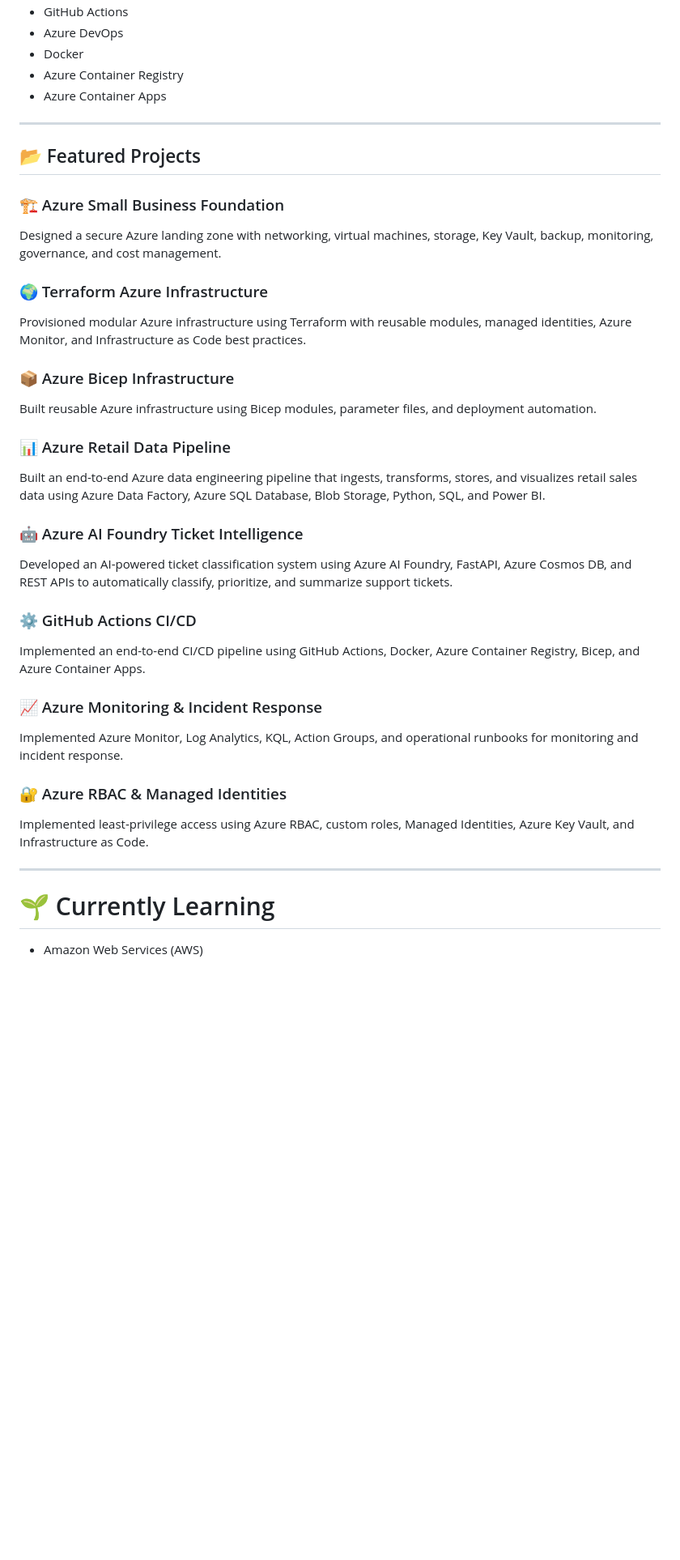
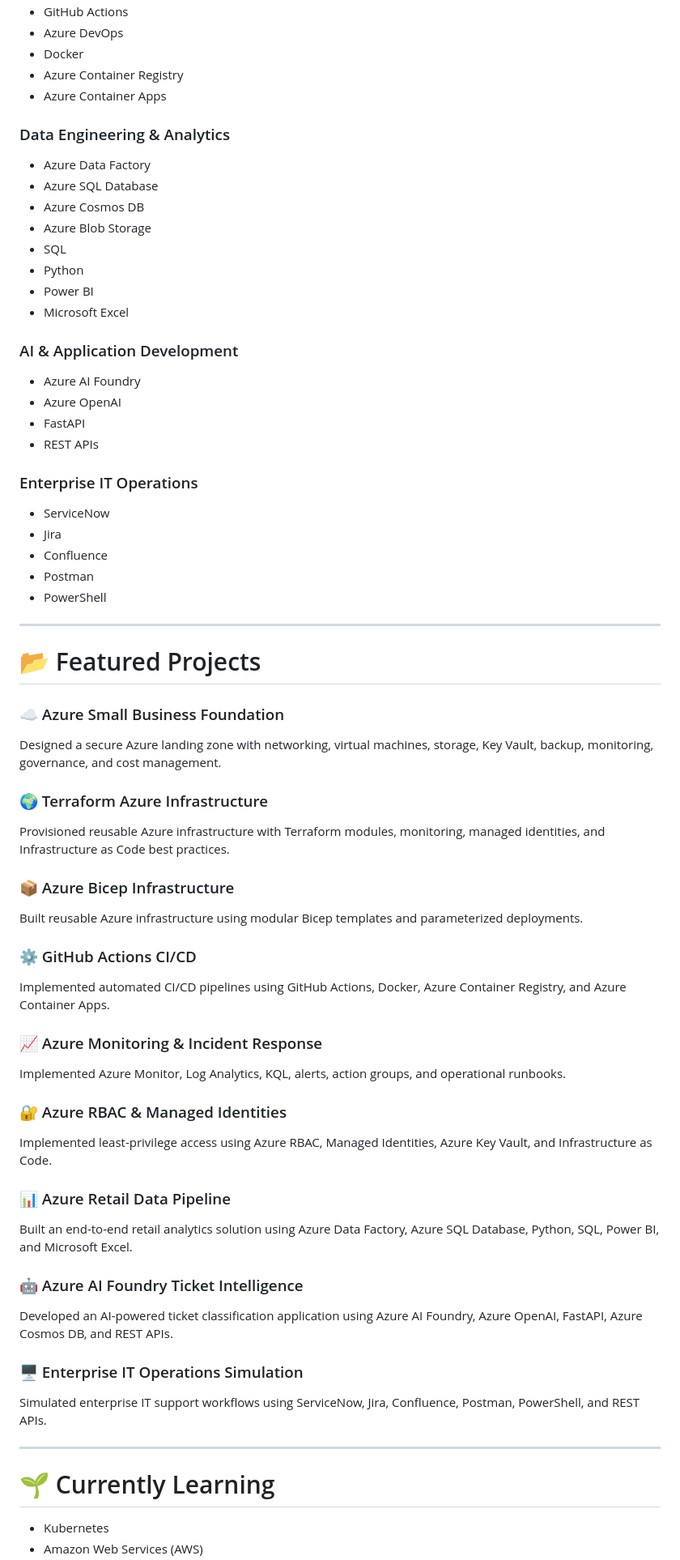
Before and after one commit to ShivamP63/ShivamP63, a Markdown page: README.md, the part around the change printed below. Shown: that part at 81% size. GitHub-like rendering; blank space fills up the shorter version.

```diff
--- a/README.md
+++ b/README.md
@@ -66,36 +54,63 @@ My GitHub portfolio showcases production-inspired Azure projects built with Infr
 - Azure Container Registry
 - Azure Container Apps
 
+### Data Engineering & Analytics
+- Azure Data Factory
+- Azure SQL Database
+- Azure Cosmos DB
+- Azure Blob Storage
+- SQL
+- Python
+- Power BI
+- Microsoft Excel
+
+### AI & Application Development
+- Azure AI Foundry
+- Azure OpenAI
+- FastAPI
+- REST APIs
+
+### Enterprise IT Operations
+- ServiceNow
+- Jira
+- Confluence
+- Postman
+- PowerShell
+
 ---
 
-## 📂 Featured Projects
+# 📂 Featured Projects
 
-### 🏗 Azure Small Business Foundation
+### ☁️ Azure Small Business Foundation
 Designed a secure Azure landing zone with networking, virtual machines, storage, Key Vault, backup, monitoring, governance, and cost management.
 
 ### 🌍 Terraform Azure Infrastructure
-Provisioned modular Azure infrastructure using Terraform with reusable modules, managed identities, Azure Monitor, and Infrastructure as Code best practices.
+Provisioned reusable Azure infrastructure with Terraform modules, monitoring, managed identities, and Infrastructure as Code best practices.
 
 ### 📦 Azure Bicep Infrastructure
-Built reusable Azure infrastructure using Bicep modules, parameter files, and deployment automation.
+Built reusable Azure infrastructure using modular Bicep templates and parameterized deployments.
+
+### ⚙️ GitHub Actions CI/CD
+Implemented automated CI/CD pipelines using GitHub Actions, Docker, Azure Container Registry, and Azure Container Apps.
+
+### 📈 Azure Monitoring & Incident Response
+Implemented Azure Monitor, Log Analytics, KQL, alerts, action groups, and operational runbooks.
+
+### 🔐 Azure RBAC & Managed Identities
+Implemented least-privilege access using Azure RBAC, Managed Identities, Azure Key Vault, and Infrastructure as Code.
 
 ### 📊 Azure Retail Data Pipeline
-Built an end-to-end Azure data engineering pipeline that ingests, transforms, stores, and visualizes retail sales data using Azure Data Factory, Azure SQL Database, Blob Storage, Python, SQL, and Power BI.
+Built an end-to-end retail analytics solution using Azure Data Factory, Azure SQL Database, Python, SQL, Power BI, and Microsoft Excel.
 
 ### 🤖 Azure AI Foundry Ticket Intelligence
-Developed an AI-powered ticket classification system using Azure AI Foundry, FastAPI, Azure Cosmos DB, and REST APIs to automatically classify, prioritize, and summarize support tickets.
+Developed an AI-powered ticket classification application using Azure AI Foundry, Azure OpenAI, FastAPI, Azure Cosmos DB, and REST APIs.
 
-### ⚙️ GitHub Actions CI/CD
-Implemented an end-to-end CI/CD pipeline using GitHub Actions, Docker, Azure Container Registry, Bicep, and Azure Container Apps.
-
-### 📈 Azure Monitoring & Incident Response
-Implemented Azure Monitor, Log Analytics, KQL, Action Groups, and operational runbooks for monitoring and incident response.
-
-### 🔐 Azure RBAC & Managed Identities
-Implemented least-privilege access using Azure RBAC, custom roles, Managed Identities, Azure Key Vault, and Infrastructure as Code.
+### 🖥 Enterprise IT Operations Simulation
+Simulated enterprise IT support workflows using ServiceNow, Jira, Confluence, Postman, PowerShell, and REST APIs.
 
 ---
 
 # 🌱 Currently Learning
 
+- Kubernetes
 - Amazon Web Services (AWS)
```
Also changed, not shown: other parts of README.md (+25 -38 lines).
